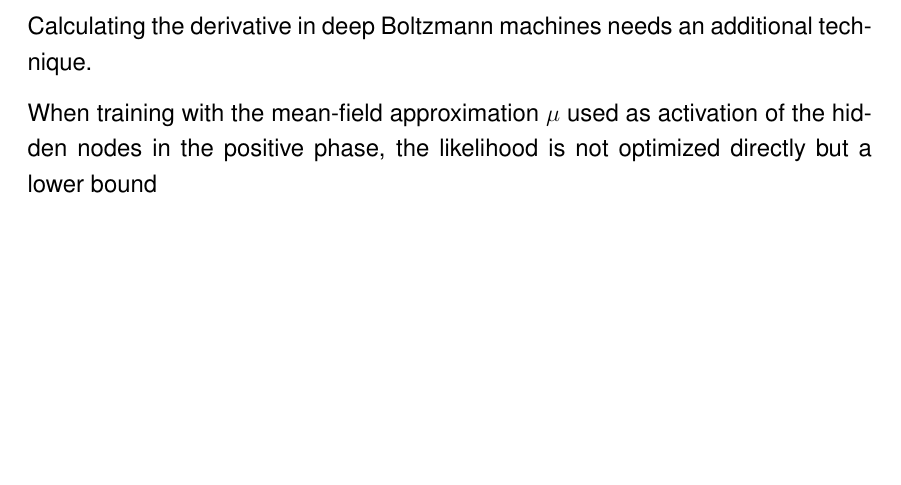
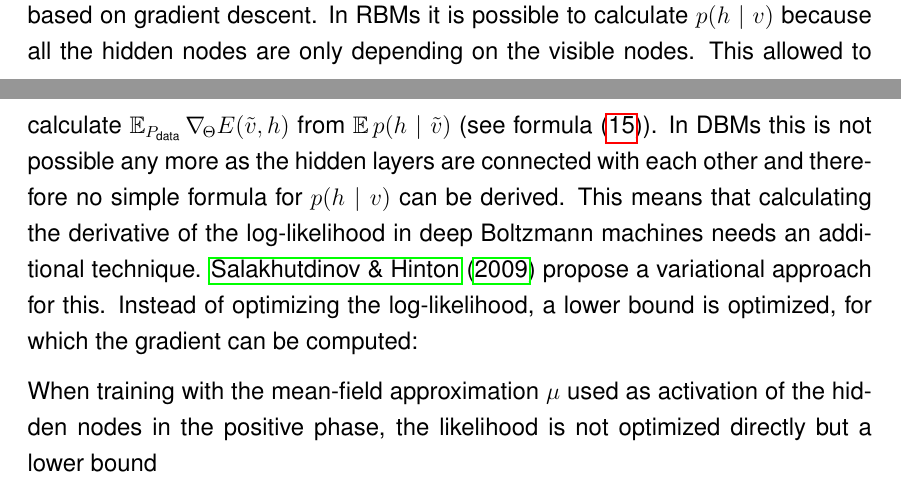
Before and after one commit to stefan-m-lenz/ThesisScHum, a LaTeX document (main.tex): part of page 20 of 105 before the commit and two parts of pages 19 and 20 of 105 after it, the two joined at a grey line, cut at the place of the change, the shorter picture padded with empty space. Compiled offline with pdfLaTeX.

Commit message:
weiter mit fine-tuning

```diff
--- a/main.tex
+++ b/main.tex
@@ -20,8 +20,7 @@
 \usepackage{placeins}
 \usepackage{setspace}
 \usepackage[a4paper,bindingoffset=0.2in,%
-            left=2.8cm,right=2.8cm,top=2.1cm,bottom=2.8cm,%
-            footskip=.25in]{geometry}
+            left=2.8cm,right=2.8cm,top=2.1cm,bottom=2.8cm]{geometry}
 \usepackage{helvet}
 \renewcommand{\familydefault}{\sfdefault}
 
@@ -486,8 +487,16 @@ An intermediate layer in a DBM receives input from its neighboring layers (see f
 Using the pre-trained DBM as start parameters, the fine-tuning of the weights can then be performed by the algorithm for training a general Boltzmann machine
 \citep{salakhutdinov2009DBMs, salakhutdinov2015generativemodels}.
 This algorithm is also based on gradient descent.
+In RBMs it is possible to calculate $p(h \mid v)$ because all the hidden nodes are only depending on the visible nodes.
+This allowed to calculate $\EX_{P_{\text{data}}} \nabla_{\!\Theta} E(\tilde{v},h)$ from $\EX p(h \mid \tilde{v})$ (see formula (\ref{eqn:plugexpectedh})).
+In DBMs this is not possible any more as the hidden layers are connected with each other and therefore no simple formula for $p(h \mid v)$ can be derived.
+This means that calculating the derivative of the log-likelihood in deep Boltzmann machines needs an additional technique.
+\cite{salakhutdinov2009DBMs} propose a variational approach for this.
+Instead of optimizing the log-likelihood, a lower bound is optimized, for which the gradient can be computed:
 
-Calculating the derivative in deep Boltzmann machines needs an additional technique.
+
+
+
 
 When training with the mean-field approximation $\mu$ used as activation of the hidden nodes in the positive phase,
 the likelihood is not optimized directly but a lower bound
```
Also changed, not shown: main.tex (6 more changed lines).
